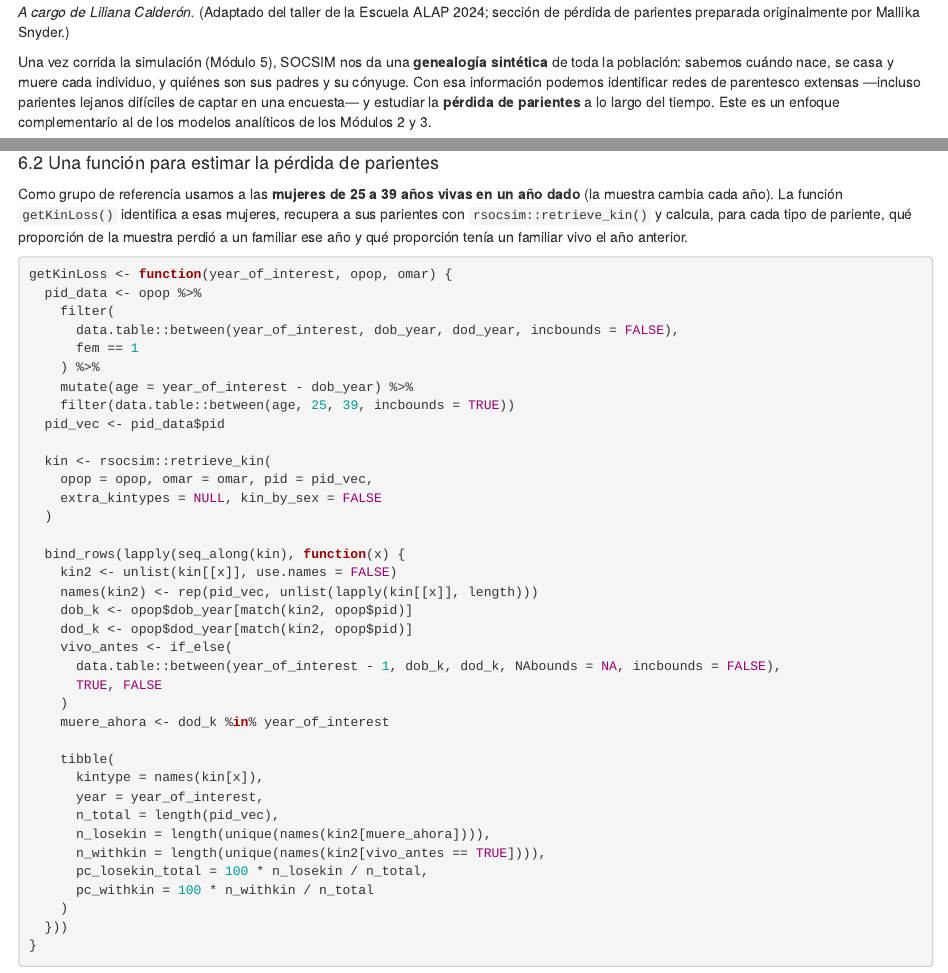
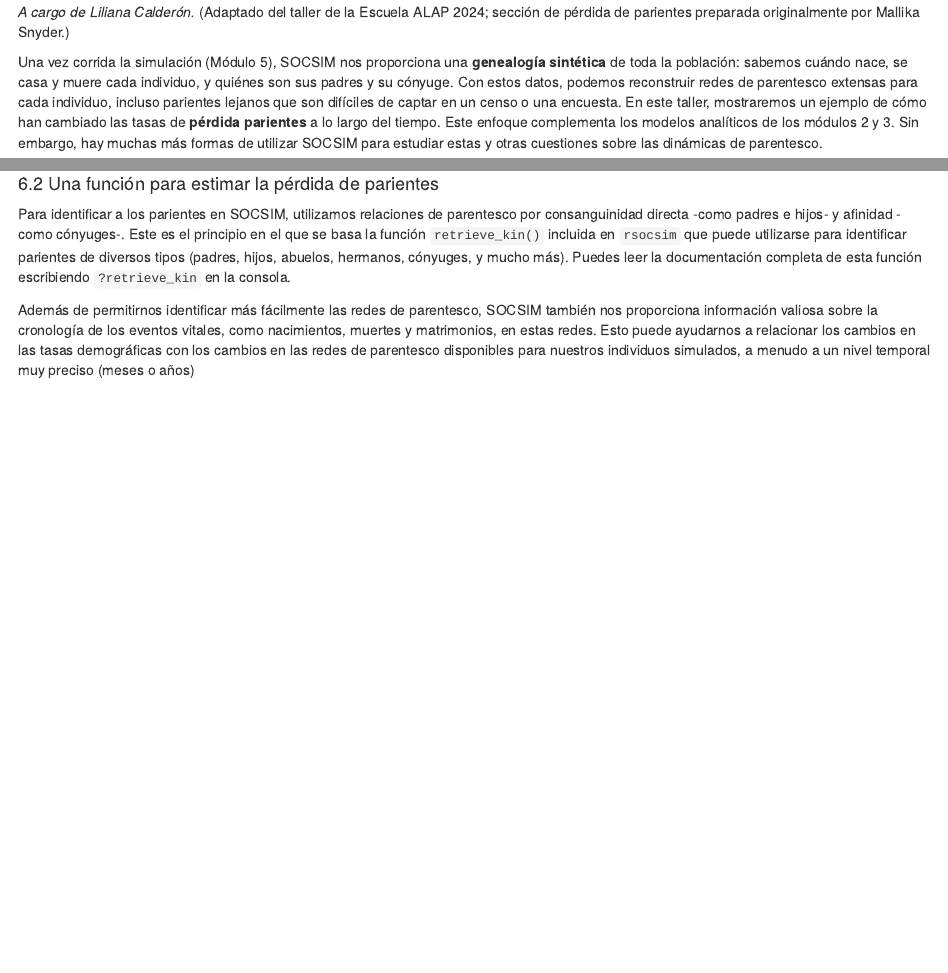
Before and after one commit to alburezg/ALAP26_duelo, an R Markdown document (modulo_6.Rmd): the page in a window 1100 px wide, from 60 px down, and a second part further down, joined at a grey line. Rendered offline with R 4.5, knitr and Pandoc, with nearby package versions; some code elsewhere in the file could not run offline.

Commit message:
Improve description

````diff
--- a/modulo_6.Rmd
+++ b/modulo_6.Rmd
@@ -3,13 +3,7 @@
 *A cargo de Liliana Calderón.* (Adaptado del taller de la Escuela ALAP 2024;
 sección de pérdida de parientes preparada originalmente por Mallika Snyder.)
 
-Una vez corrida la simulación (Módulo 5), SOCSIM nos da una **genealogía
-sintética** de toda la población: sabemos cuándo nace, se casa y muere cada
-individuo, y quiénes son sus padres y su cónyuge. Con esa información podemos
-identificar redes de parentesco extensas —incluso parientes lejanos difíciles de
-captar en una encuesta— y estudiar la **pérdida de parientes** a lo largo del
-tiempo. Este es un enfoque complementario al de los modelos analíticos de los
-Módulos 2 y 3.
+Una vez corrida la simulación (Módulo 5), SOCSIM nos proporciona una **genealogía sintética** de toda la población: sabemos cuándo nace, se casa y muere cada individuo, y quiénes son sus padres y su cónyuge. Con estos datos, podemos reconstruir redes de parentesco extensas para cada individuo, incluso parientes lejanos que son difíciles de captar en un censo o una encuesta. En este taller, mostraremos un ejemplo de cómo han cambiado las tasas de **pérdida parientes** a lo largo del tiempo. Este enfoque complementa los modelos analíticos de los módulos 2 y 3. Sin embargo, hay muchas más formas de utilizar SOCSIM para estudiar estas y otras cuestiones sobre las dinámicas de parentesco.
 
 ```{r m6-libs, message=FALSE}
 library(rsocsim)
@@ -58,8 +52,6 @@
 
 #### 6.2 Una función para estimar la pérdida de parientes {#m6-funcion}
 
-Como grupo de referencia usamos a las **mujeres de 25 a 39 años vivas en un año
-dado** (la muestra cambia cada año). La función `getKinLoss()` identifica a esas
-mujeres, recupera a sus parientes con `rsocsim::retrieve_kin()` y calcula, para
-cada tipo de pariente, qué proporción de la muestra perdió a un familiar ese año
-y qué proporción tenía un familiar vivo el año anterior.
+Para identificar a los parientes en SOCSIM, utilizamos relaciones de parentesco por consanguinidad directa -como padres e hijos- y afinidad -como cónyuges-. Este es el principio en el que se basa la función `retrieve_kin()` incluida en `rsocsim` que puede utilizarse para identificar parientes de diversos tipos (padres, hijos, abuelos, hermanos, cónyuges, y mucho más). Puedes leer la documentación completa de esta función escribiendo `?retrieve_kin` en la consola.
+
+Además de permitirnos identificar más fácilmente las redes de parentesco, SOCSIM también nos proporciona información valiosa sobre la cronología de los eventos vitales, como nacimientos, muertes y matrimonios, en estas redes. Esto puede ayudarnos a relacionar los cambios en las tasas demográficas con los cambios en las redes de parentesco disponibles para nuestros individuos simulados, a menudo a un nivel temporal muy preciso (meses o años)
````
Also changed, not shown: modulo_6.Rmd (8 more changed lines).
